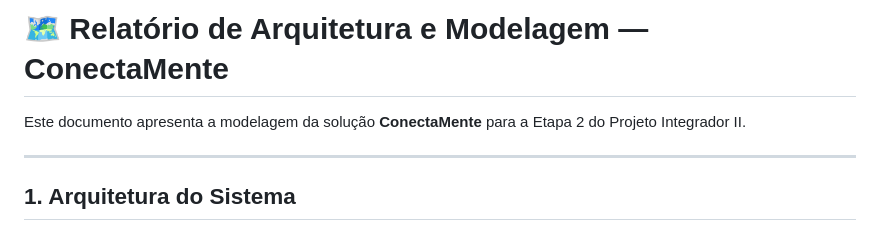
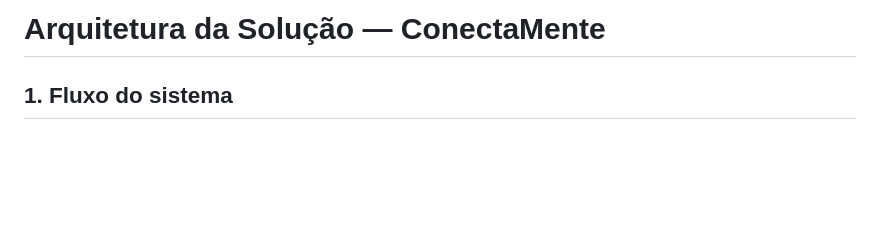
Before and after one commit to thaylla20/Projeto_Integrador_II, a Markdown page: docs/arquitetura.md, the part around one of its changes. Drawn GitHub-style; blank space fills up the shorter version.

Commit message:
Revise arquitetura e fluxo do sistema ConectaMente
Atualiza o relatório de arquitetura para refletir as mudanças no fluxo do sistema e na modelagem da solução ConectaMente.

````diff
--- a/docs/arquitetura.md
+++ b/docs/arquitetura.md
@@ -1,10 +1,6 @@
 
-# 🗺️ Relatório de Arquitetura e Modelagem — ConectaMente
+# Arquitetura da Solução — ConectaMente
 
-Este documento apresenta a modelagem da solução **ConectaMente** para a Etapa 2 do Projeto Integrador II.
-
----
-
-## 1. Arquitetura do Sistema
+## 1. Fluxo do sistema
 
 ```mermaid
````
Also changed, not shown: other parts of docs/arquitetura.md (+104 -79 lines).
